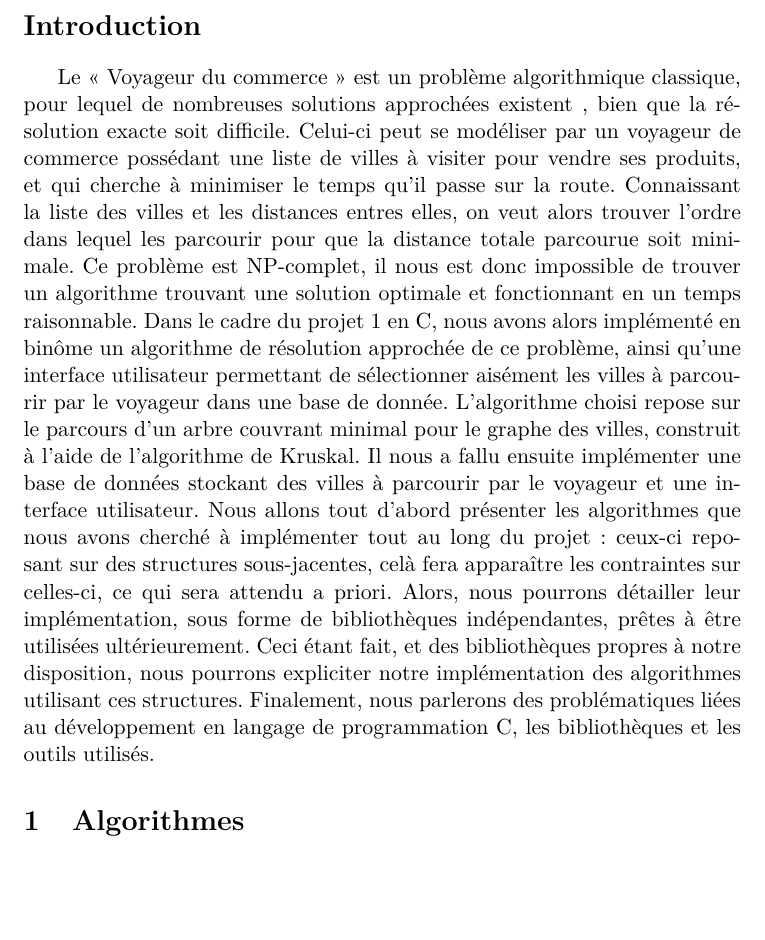
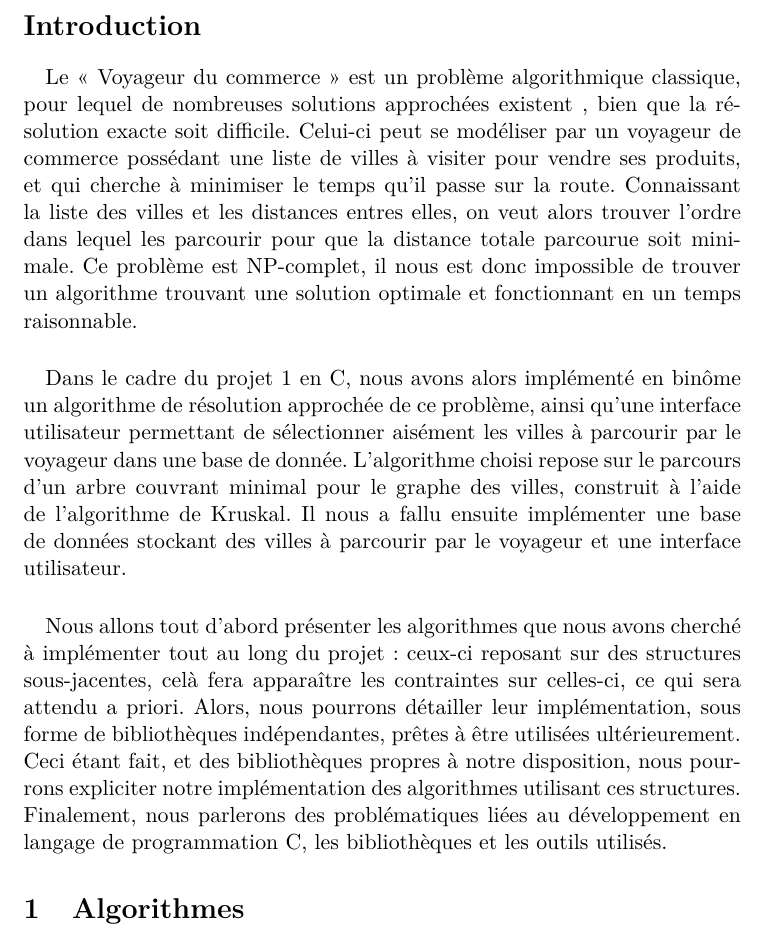
Before and after one commit to Armael/voyageur, a LaTeX document (rapport/rapport.tex): part of page 2 of 3, cut so that both start at the same text, the shorter picture padded with empty space. Compiled offline with pdfLaTeX.

Commit message:
Découpage de l'intro

```diff
--- a/rapport/rapport.tex
+++ b/rapport/rapport.tex
@@ -21,9 +21,12 @@
 \addcontentsline{toc}{section}{Introduction}
 \section*{Introduction}
 
+\paragraph*{}
 Le « Voyageur du commerce » est un problème algorithmique classique, pour lequel de nombreuses solutions approchées existent , bien que la résolution exacte soit difficile. Celui-ci peut se modéliser par un voyageur de commerce possédant une liste de villes à visiter pour vendre ses produits, et qui cherche à minimiser le temps qu’il passe sur la route. Connaissant la liste des villes et les distances entres elles, on veut alors trouver l’ordre dans lequel les parcourir pour que la distance totale parcourue soit minimale. Ce problème est NP-complet, il nous est donc impossible de trouver un algorithme trouvant une solution optimale et fonctionnant en un temps raisonnable.
+\paragraph*{}
 Dans le cadre du projet~1 en C, nous avons alors implémenté en binôme un algorithme de résolution approchée de ce problème, ainsi qu’une interface utilisateur permettant de sélectionner aisément les villes à parcourir par le voyageur dans une base de donnée.
 L’algorithme choisi repose sur le parcours d'un arbre couvrant minimal pour le graphe des villes, construit à l'aide de l'algorithme de Kruskal. Il nous a fallu ensuite implémenter une base de données stockant des villes à parcourir par le voyageur et une interface utilisateur.
+\paragraph*{}
 Nous allons tout d’abord présenter les algorithmes que nous avons cherché à implémenter tout au long du projet : ceux-ci reposant sur des structures sous-jacentes, celà fera apparaître les contraintes sur celles-ci, ce qui sera attendu a priori. Alors, nous pourrons détailler leur implémentation, sous forme de bibliothèques indépendantes, prêtes à être utilisées ultérieurement. Ceci étant fait, et des bibliothèques propres à notre disposition, nous pourrons expliciter notre implémentation des algorithmes utilisant ces structures. Finalement, nous parlerons des problématiques liées au développement en langage de programmation C, les bibliothèques et les outils utilisés.
 
 \section{Algorithmes}
```
